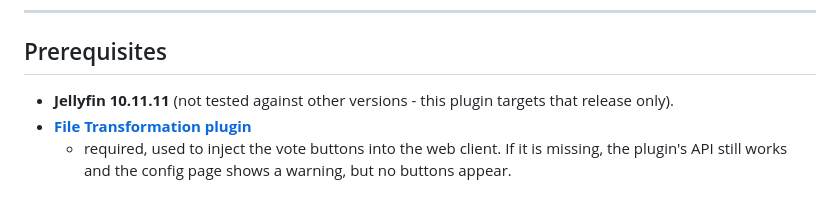
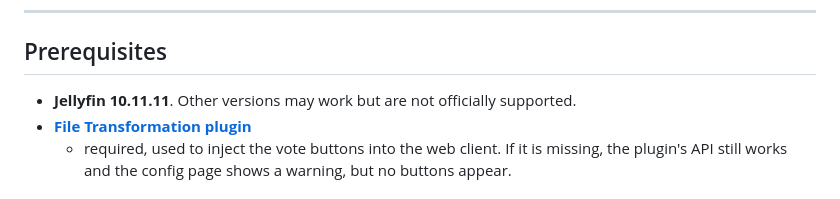
Before and after one commit to Samuellct/Keep_or_Remove, a Markdown page: README.md, the part around the change. GitHub-like rendering.

Commit message:
docs: soften the Jellyfin version-support wording

```diff
--- a/README.md
+++ b/README.md
@@ -20,7 +20,7 @@ Part of the [JellyUX](https://github.com/Samuellct/JellyUX-Homepage) plugin fami
 
 ## Prerequisites
 
-- **Jellyfin 10.11.11** (not tested against other versions - this plugin targets that release only).
+- **Jellyfin 10.11.11**. Other versions may work but are not officially supported.
 - **[File Transformation plugin](https://github.com/IAmParadox27/jellyfin-plugin-file-transformation)**
   - required, used to inject the vote buttons into the web client. If it is missing, the plugin's
   API still works and the config page shows a warning, but no buttons appear.
```
